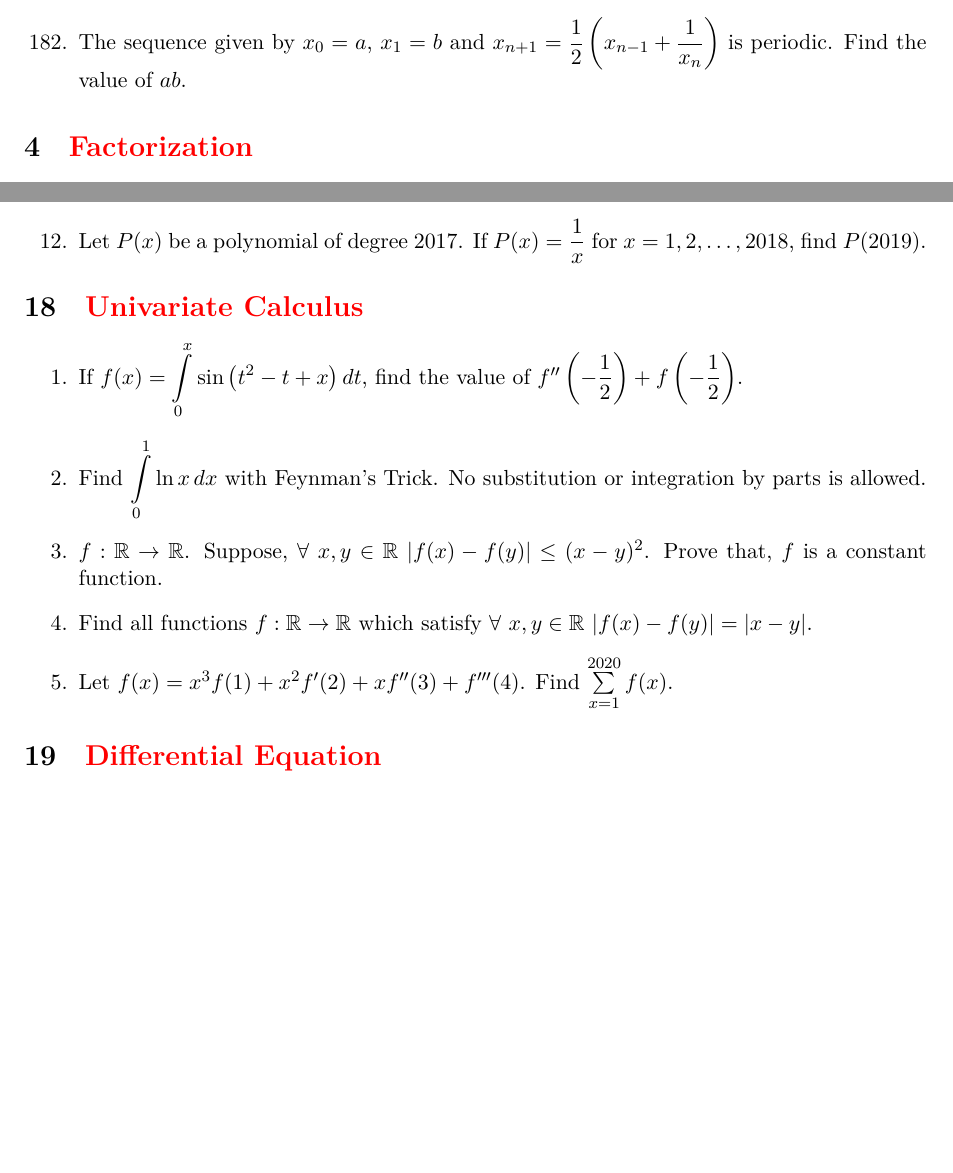
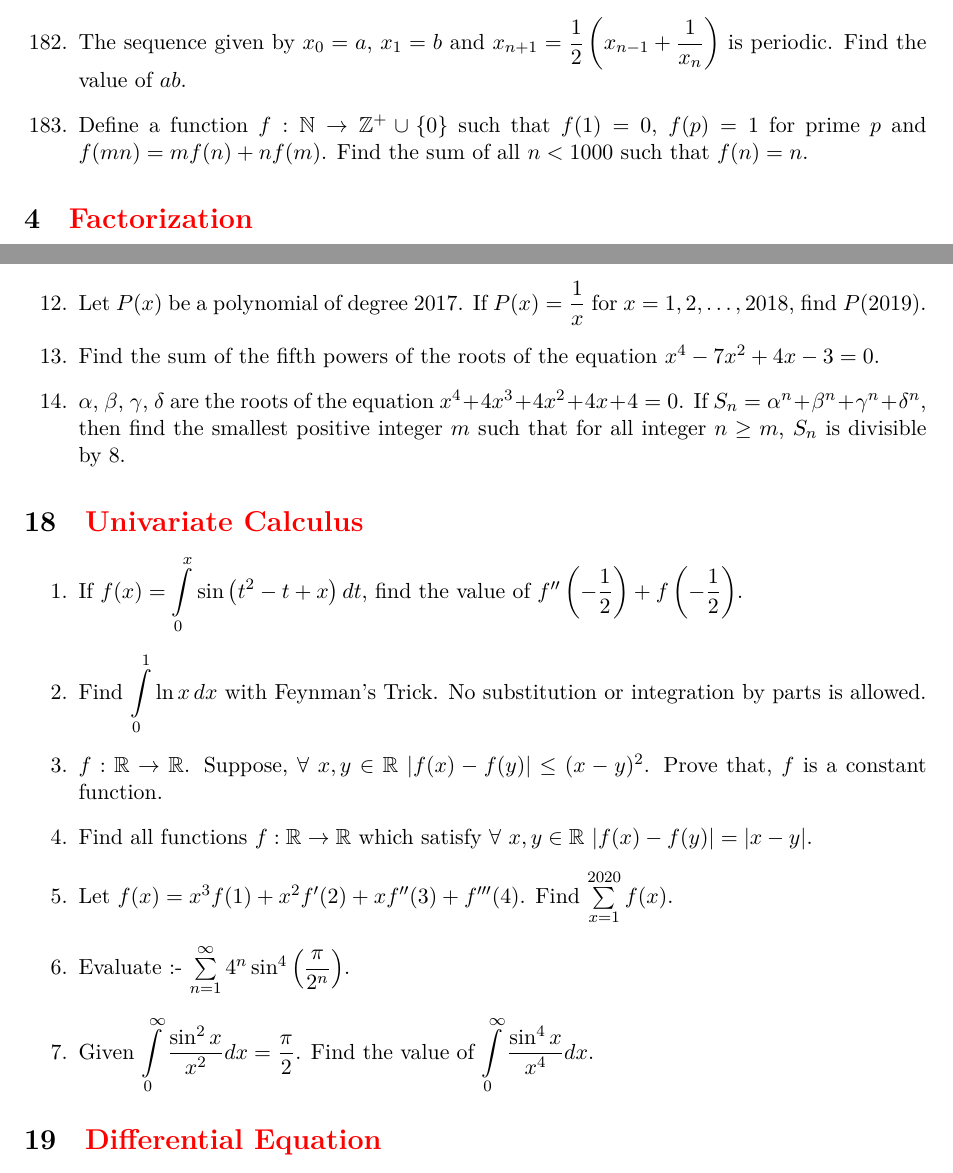
Before and after one commit to sakunisgithub/LaTeX, a LaTeX document (Problem Collection/Problem Collection.tex): two parts of pages 24 and 45 of 45, joined at a grey line, cut so that both start at the same text, the shorter picture padded with empty space. Compiled offline with XeLaTeX.

Commit message:
added problems

```diff
--- a/Problem Collection/Problem Collection.tex
+++ b/Problem Collection/Problem Collection.tex
@@ -1439,6 +1439,9 @@ $ x = \dfrac{\sqrt{ab(a+b+c)(a+b-c)}}{a+b} $.
 %182
 	\item The sequence given by $x_0 = a$, $x_1 = b$ and $x_{n+1} = \dfrac{1}{2}\left( x_{n-1} + \dfrac{1}{x_n} \right)$ is periodic. Find the value of $ab$.
 
+%183
+	\item Define a function $f : \mathbb{N} \rightarrow \mathbb{Z}^{+}\cup \{0\}$ such that $f(1) = 0$, $f(p) = 1$ for prime $p$ and $f(mn) = mf(n) + nf(m)$. Find the sum of all $n < 1000$ such that $f(n) = n$.
+
 \end{enumerate}
 
 
@@ -2769,6 +2772,12 @@ $$a^2 + b^2 + c^2 \geq \dfrac{(a+b+c)^2}{3} \geq ab + bc + ca$$ holds for any $a
 
 %12
 	\item Let $P(x)$ be a polynomial of degree 2017. If $P(x) = \dfrac{1}{x}$ for $x = 1, 2, \ldots, 2018$, find $P(2019)$.
+
+%13
+	\item Find the sum of the fifth powers of the roots of the equation $x^4 - 7x^2 + 4x - 3 = 0$.
+
+%14
+	\item $\alpha$, $\beta$, $\gamma$, $\delta$ are the roots of the equation $x^4 + 4x^3 + 4x^2 + 4x + 4 = 0$. If $S_n = \alpha^n + \beta^n + \gamma^n + \delta^n$, then find the smallest positive integer $m$ such that for all integer $n \geq m$, $S_n$ is divisible by 8.
 \end{enumerate}
 
 
@@ -2804,6 +2813,13 @@ $$a^2 + b^2 + c^2 \geq \dfrac{(a+b+c)^2}{3} \geq ab + bc + ca$$ holds for any $a
 
 %05
 	\item Let $f(x) = x^3 f(1) + x^2 f'(2) + xf''(3) + f'''(4)$. Find $\sum \limits_{x = 1}^{2020} f(x)$.
+
+%06
+	\item Evaluate :- $\sum \limits_{n = 1}^{\infty} 4^n \sin^4 \left( \dfrac{\pi}{2^n} \right)$.
+
+%07
+	\item Given $\displaystyle{\int \limits_{0}^{\infty} \dfrac{\sin^2 x}{x^2} dx = \dfrac{\pi}{2}}$. Find the value of $\displaystyle{\int \limits_{0}^{\infty} \dfrac{\sin^4 x}{x^4} dx}$.
+
 \end{enumerate}
 
 
```
Also changed, not shown: Problem Collection/Problem Collection.pdf, 3 other files.
